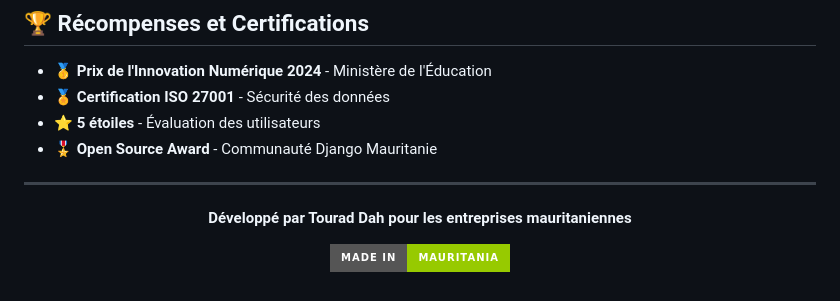
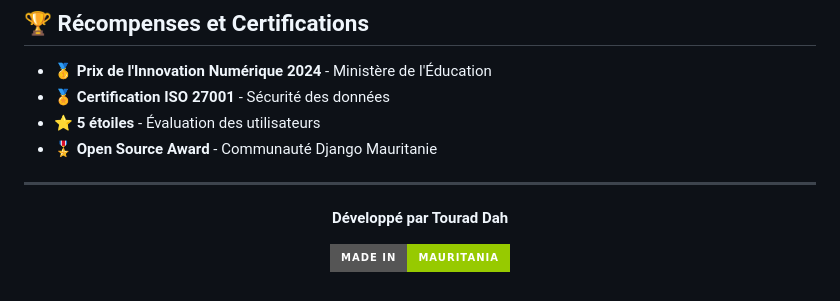
Before and after one commit to devTourad/Gestion_Bibliotheque, a Markdown page: README.md, the part around the change. Drawn GitHub-style; badges without logos.

```diff
--- a/README.md
+++ b/README.md
@@ -528,7 +528,7 @@ python manage.py shell < scripts/performance_check.py
 ---
 
 <p align="center">
-  <strong>Développé par Tourad Dah pour les entreprises mauritaniennes</strong>
+  <strong>Développé par Tourad Dah </strong>
 </p>
 <p align="center">
   <img src="https://img.shields.io/badge/Made%20in-Mauritania-green?style=for-the-badge" alt="Made in Mauritania">
```
